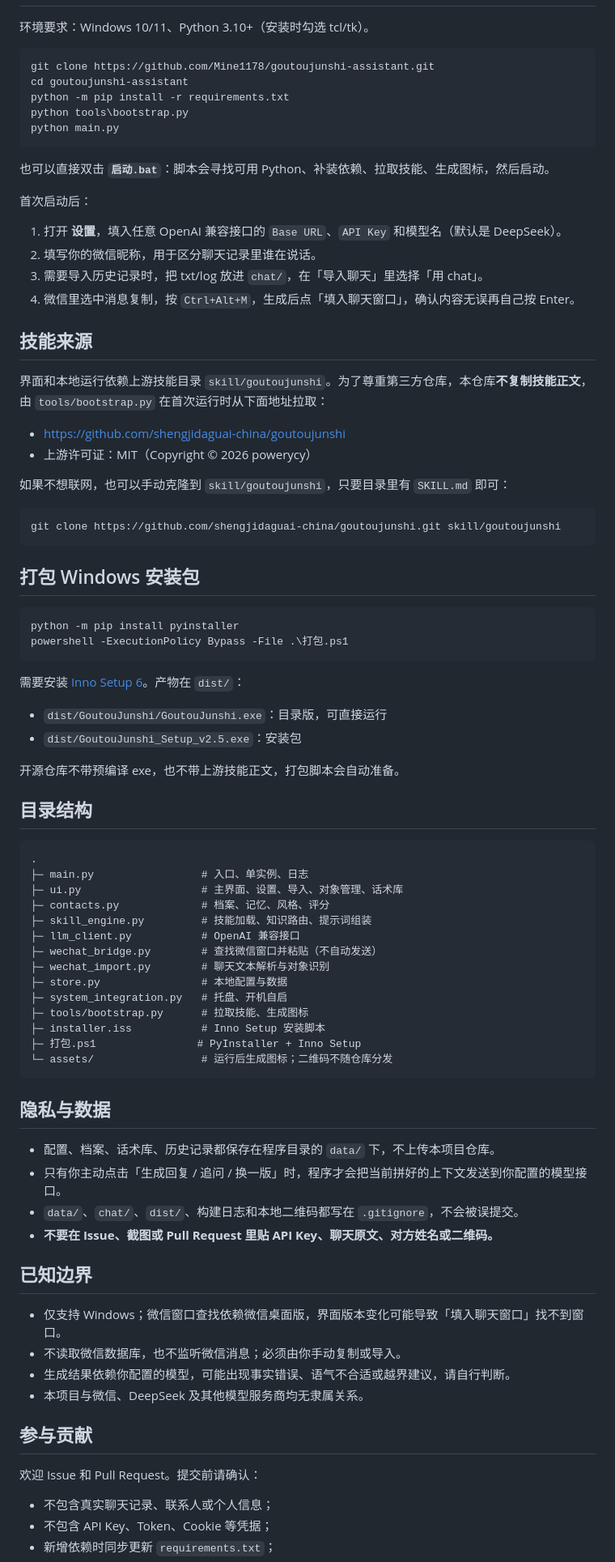
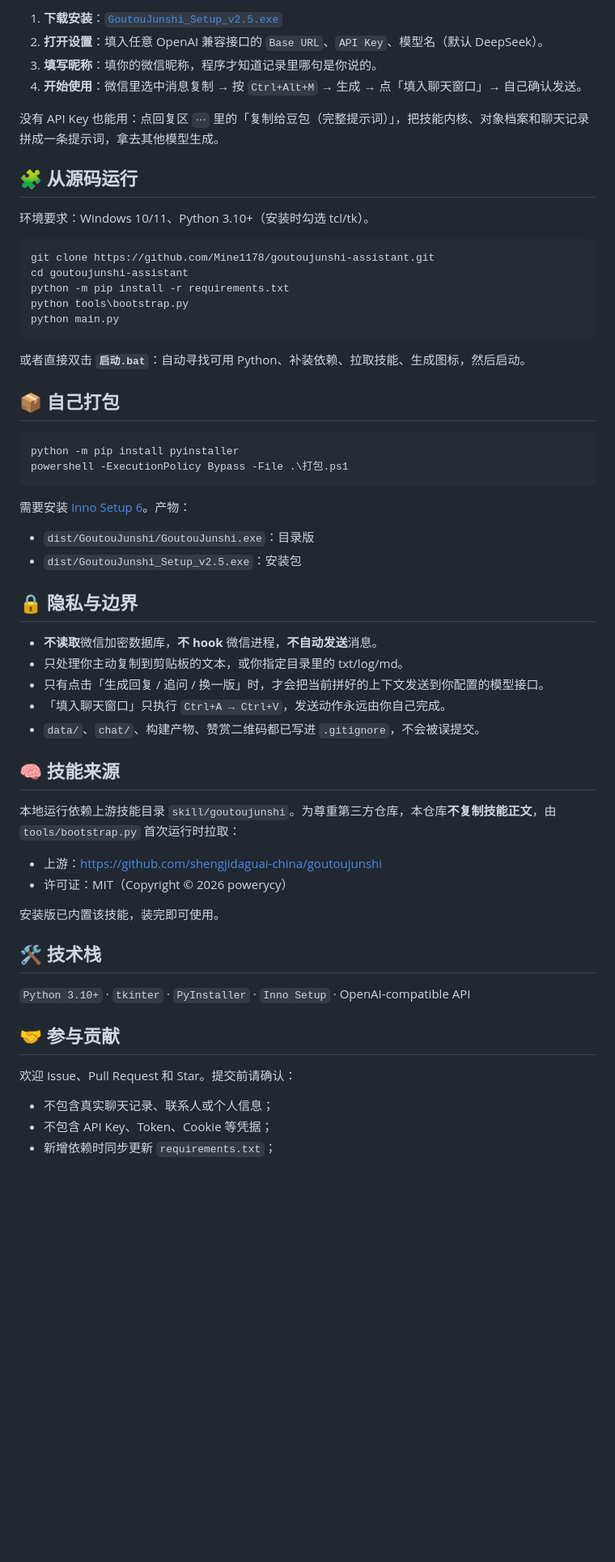
Before and after one commit to Mine1178/goutoujunshi-assistant, a Markdown page: README.md, the part around one of its changes. Shown at 81% size. Drawn GitHub-style; blank space fills up the shorter version.

````diff
--- a/README.md
+++ b/README.md
@@ -19,3 +61,11 @@
+1. **下载安装**：[`GoutouJunshi_Setup_v2.5.exe`](https://github.com/Mine1178/goutoujunshi-assistant/releases/latest/download/GoutouJunshi_Setup_v2.5.exe)
+2. **打开设置**：填入任意 OpenAI 兼容接口的 `Base URL`、`API Key`、模型名（默认 DeepSeek）。
+3. **填写昵称**：填你的微信昵称，程序才知道记录里哪句是你说的。
+4. **开始使用**：微信里选中消息复制 → 按 `Ctrl+Alt+M` → 生成 → 点「填入聊天窗口」→ 自己确认发送。
+
+没有 API Key 也能用：点回复区 `⋯` 里的「复制给豆包（完整提示词）」，把技能内核、对象档案和聊天记录拼成一条提示词，拿去其他模型生成。
+
+## 🧩 从源码运行
 
 环境要求：Windows 10/11、Python 3.10+（安装时勾选 tcl/tk）。
 
@@ -27,78 +77,44 @@ python tools\bootstrap.py
 python main.py
 ```
 
-也可以直接双击 **`启动.bat`**：脚本会寻找可用 Python、补装依赖、拉取技能、生成图标，然后启动。
+或者直接双击 **`启动.bat`**：自动寻找可用 Python、补装依赖、拉取技能、生成图标，然后启动。
 
-首次启动后：
-
-1. 打开 **设置**，填入任意 OpenAI 兼容接口的 `Base URL`、`API Key` 和模型名（默认是 DeepSeek）。
-2. 填写你的微信昵称，用于区分聊天记录里谁在说话。
-3. 需要导入历史记录时，把 txt/log 放进 `chat/`，在「导入聊天」里选择「用 chat」。
-4. 微信里选中消息复制，按 `Ctrl+Alt+M`，生成后点「填入聊天窗口」，确认内容无误再自己按 Enter。
-
-## 技能来源
-
-界面和本地运行依赖上游技能目录 `skill/goutoujunshi`。为了尊重第三方仓库，本仓库**不复制技能正文**，由 `tools/bootstrap.py` 在首次运行时从下面地址拉取：
-
-- <https://github.com/shengjidaguai-china/goutoujunshi>
-- 上游许可证：MIT（Copyright © 2026 powerycy）
-
-如果不想联网，也可以手动克隆到 `skill/goutoujunshi`，只要目录里有 `SKILL.md` 即可：
-
-```powershell
-git clone https://github.com/shengjidaguai-china/goutoujunshi.git skill/goutoujunshi
-```
-
-## 打包 Windows 安装包
+## 📦 自己打包
 
 ```powershell
 python -m pip install pyinstaller
 powershell -ExecutionPolicy Bypass -File .\打包.ps1
 ```
 
-需要安装 [Inno Setup 6](https://jrsoftware.org/isinfo.php)。产物在 `dist/`：
+需要安装 [Inno Setup 6](https://jrsoftware.org/isinfo.php)。产物：
 
-- `dist/GoutouJunshi/GoutouJunshi.exe`：目录版，可直接运行
+- `dist/GoutouJunshi/GoutouJunshi.exe`：目录版
 - `dist/GoutouJunshi_Setup_v2.5.exe`：安装包
 
-开源仓库不带预编译 exe，也不带上游技能正文，打包脚本会自动准备。
+## 🔒 隐私与边界
 
-## 目录结构
+- **不读取**微信加密数据库，**不 hook** 微信进程，**不自动发送**消息。
+- 只处理你主动复制到剪贴板的文本，或你指定目录里的 txt/log/md。
+- 只有点击「生成回复 / 追问 / 换一版」时，才会把当前拼好的上下文发送到你配置的模型接口。
+- 「填入聊天窗口」只执行 `Ctrl+A → Ctrl+V`，发送动作永远由你自己完成。
+- `data/`、`chat/`、构建产物、赞赏二维码都已写进 `.gitignore`，不会被误提交。
 
-```text
-.
-├─ main.py                 # 入口、单实例、日志
-├─ ui.py                   # 主界面、设置、导入、对象管理、话术库
-├─ contacts.py             # 档案、记忆、风格、评分
-├─ skill_engine.py         # 技能加载、知识路由、提示词组装
-├─ llm_client.py           # OpenAI 兼容接口
-├─ wechat_bridge.py        # 查找微信窗口并粘贴（不自动发送）
-├─ wechat_import.py        # 聊天文本解析与对象识别
-├─ store.py                # 本地配置与数据
-├─ system_integration.py   # 托盘、开机自启
-├─ tools/bootstrap.py      # 拉取技能、生成图标
-├─ installer.iss           # Inno Setup 安装脚本
-├─ 打包.ps1                # PyInstaller + Inno Setup
-└─ assets/                 # 运行后生成图标；二维码不随仓库分发
-```
+## 🧠 技能来源
 
-## 隐私与数据
+本地运行依赖上游技能目录 `skill/goutoujunshi`。为尊重第三方仓库，本仓库**不复制技能正文**，由 `tools/bootstrap.py` 首次运行时拉取：
 
-- 配置、档案、话术库、历史记录都保存在程序目录的 `data/` 下，不上传本项目仓库。
-- 只有你主动点击「生成回复 / 追问 / 换一版」时，程序才会把当前拼好的上下文发送到你配置的模型接口。
-- `data/`、`chat/`、`dist/`、构建日志和本地二维码都写在 `.gitignore`，不会被误提交。
-- **不要在 Issue、截图或 Pull Request 里贴 API Key、聊天原文、对方姓名或二维码。**
+- 上游：<https://github.com/shengjidaguai-china/goutoujunshi>
+- 许可证：MIT（Copyright © 2026 powerycy）
 
-## 已知边界
+安装版已内置该技能，装完即可使用。
 
-- 仅支持 Windows；微信窗口查找依赖微信桌面版，界面版本变化可能导致「填入聊天窗口」找不到窗口。
-- 不读取微信数据库，也不监听微信消息；必须由你手动复制或导入。
-- 生成结果依赖你配置的模型，可能出现事实错误、语气不合适或越界建议，请自行判断。
-- 本项目与微信、DeepSeek 及其他模型服务商均无隶属关系。
+## 🛠️ 技术栈
 
-## 参与贡献
+`Python 3.10+` · `tkinter` · `PyInstaller` · `Inno Setup` · OpenAI-compatible API
 
-欢迎 Issue 和 Pull Request。提交前请确认：
+## 🤝 参与贡献
+
+欢迎 Issue、Pull Request 和 Star。提交前请确认：
 
 - 不包含真实聊天记录、联系人或个人信息；
 - 不包含 API Key、Token、Cookie 等凭据；
````
Also changed, not shown: other parts of README.md (+62 -16 lines), banner.png (added), preview.png (added).
